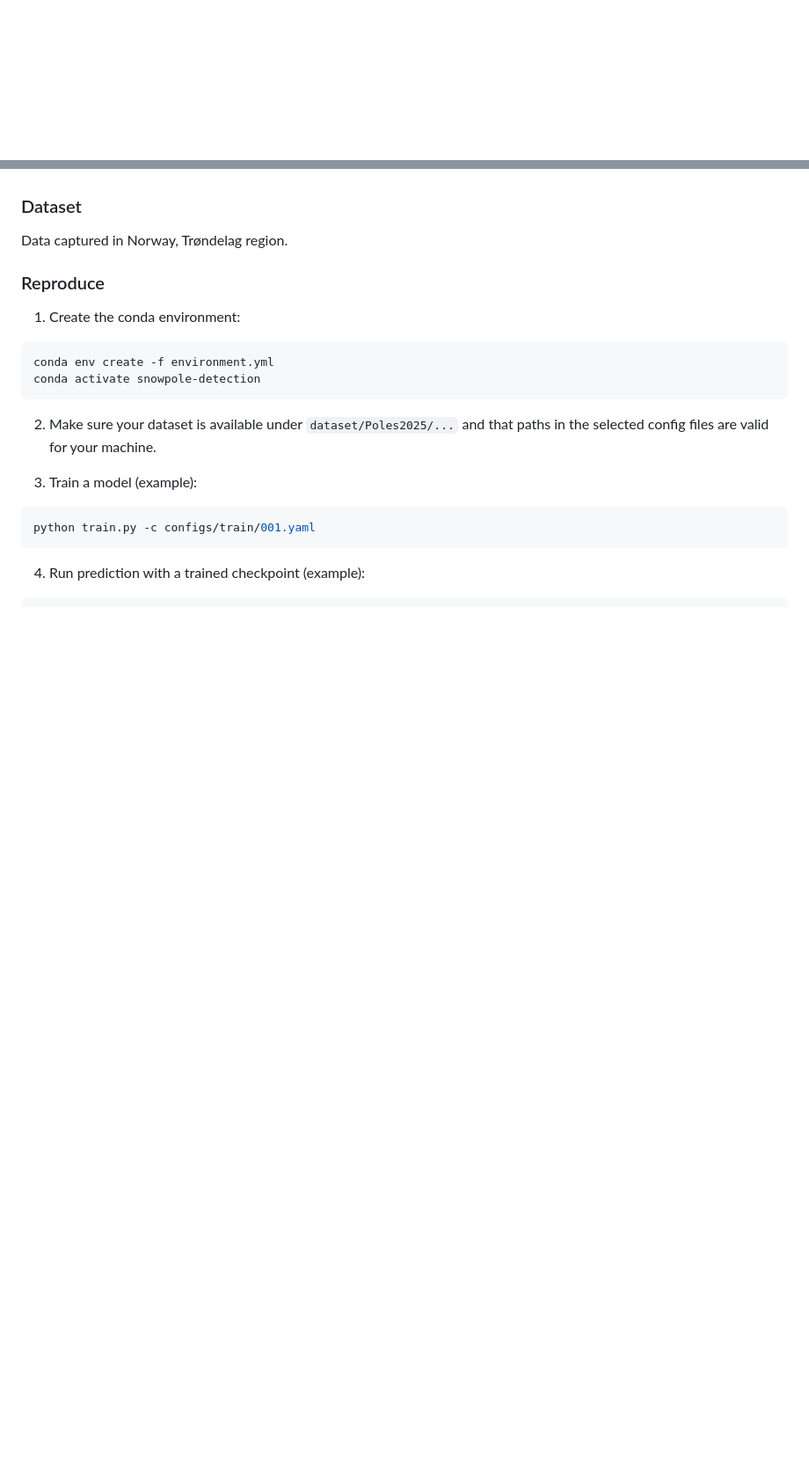
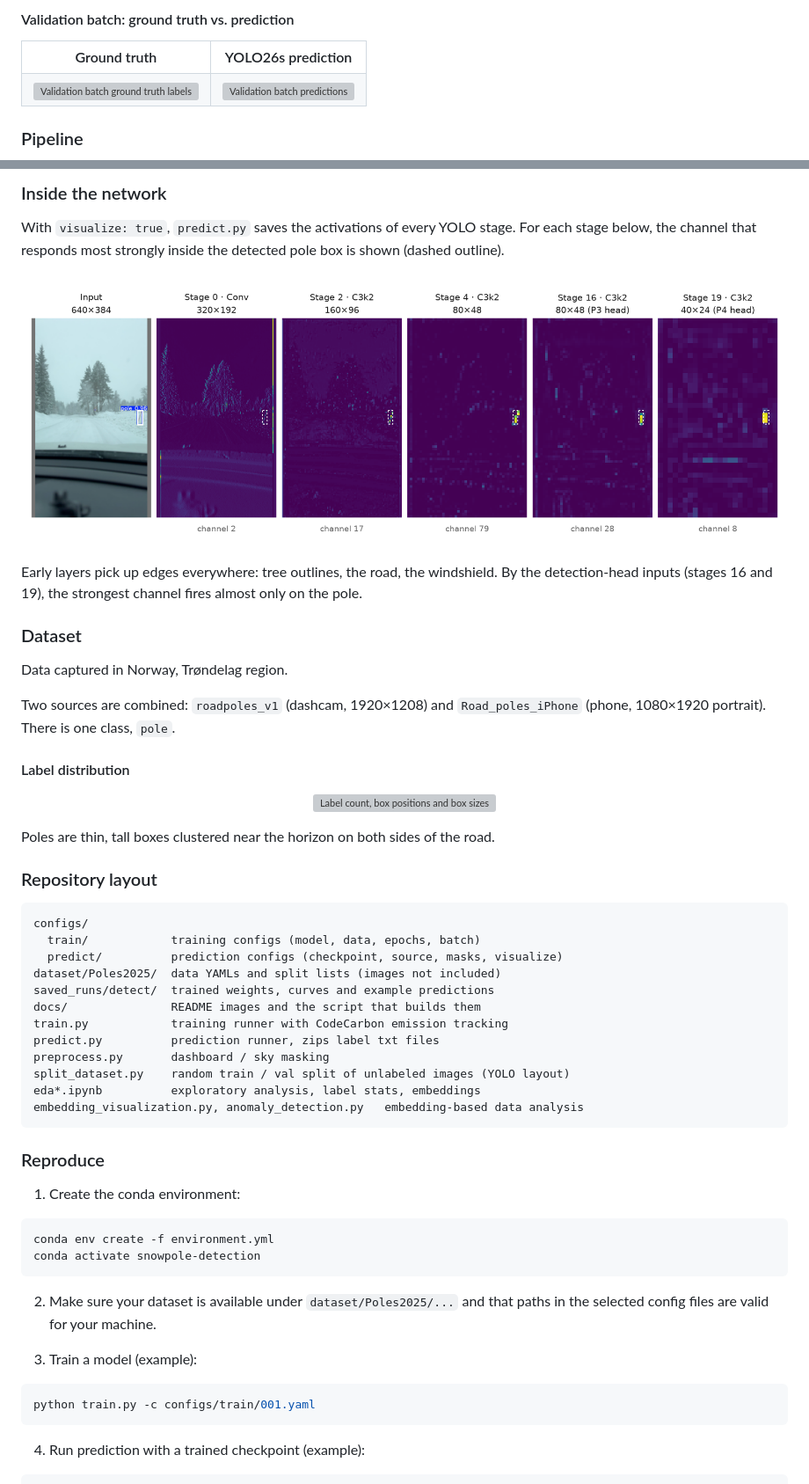
Before and after one commit to csongorszasz/snowpole-detection-ad, a Markdown page: README.md, 2 parts joined by grey strips. Shown at 88% size. Drawn GitHub-style; pictures changed too: docs/assets/feature_maps_light.png (added); blank space fills up the shorter version; grey boxes are pictures that could not be loaded.

````diff
--- a/README.md
+++ b/README.md
@@ -15,0 +54,15 @@ of snow poles, in order to further develop AD capabilities in winter conditions.
+#### Validation batch: ground truth vs. prediction
+
+<table>
+  <tr>
+    <th>Ground truth</th>
+    <th>YOLO26s prediction</th>
+  </tr>
+  <tr>
+    <td><img src="saved_runs/detect/train2/val_batch0_labels.jpg" alt="Validation batch ground truth labels"></td>
+    <td><img src="saved_runs/detect/train2/val_batch0_pred.jpg" alt="Validation batch predictions"></td>
+  </tr>
+</table>
+
+### Pipeline
+
@@ -16,6 +83,42 @@ of snow poles, in order to further develop AD capabilities in winter conditions.
+### Inside the network
+
+With `visualize: true`, `predict.py` saves the activations of every YOLO stage. For each stage below, the channel that responds most strongly inside the detected pole box is shown (dashed outline).
+
+<picture>
+  <source media="(prefers-color-scheme: dark)" srcset="docs/assets/feature_maps_dark.png">
+  <img src="docs/assets/feature_maps_light.png" alt="Input frame followed by the most pole-selective channel at YOLO stages 0, 2, 4, 16 and 19. Early stages show edges of trees and the road; later stages light up almost only at the pole." width="100%">
+</picture>
+
+Early layers pick up edges everywhere: tree outlines, the road, the windshield. By the detection-head inputs (stages 16 and 19), the strongest channel fires almost only on the pole.
+
 ### Dataset
 
 Data captured in Norway, Trøndelag region.
+
+Two sources are combined: `roadpoles_v1` (dashcam, 1920×1208) and `Road_poles_iPhone` (phone, 1080×1920 portrait). There is one class, `pole`.
+
+#### Label distribution
+
+<p align="center"><img src="saved_runs/detect/train2/labels.jpg" alt="Label count, box positions and box sizes in the training set" width="60%"></p>
+
+Poles are thin, tall boxes clustered near the horizon on both sides of the road.
+
+### Repository layout
+
+```
+configs/
+  train/            training configs (model, data, epochs, batch)
+  predict/          prediction configs (checkpoint, source, masks, visualize)
+dataset/Poles2025/  data YAMLs and split lists (images not included)
+saved_runs/detect/  trained weights, curves and example predictions
+docs/               README images and the script that builds them
+train.py            training runner with CodeCarbon emission tracking
+predict.py          prediction runner, zips label txt files
+preprocess.py       dashboard / sky masking
+split_dataset.py    random train / val split of unlabeled images (YOLO layout)
+eda*.ipynb          exploratory analysis, label stats, embeddings
+embedding_visualization.py, anomaly_detection.py   embedding-based data analysis
+```
 
 ### Reproduce
 
````
Also changed, not shown: other parts of README.md (+61 -1 lines), docs/assets/feature_maps_dark.png (added), docs/assets/hero.jpg (added), docs/assets/nano_vs_small_dark.png (added), docs/assets/nano_vs_small_light.png (added), 1 other file.
